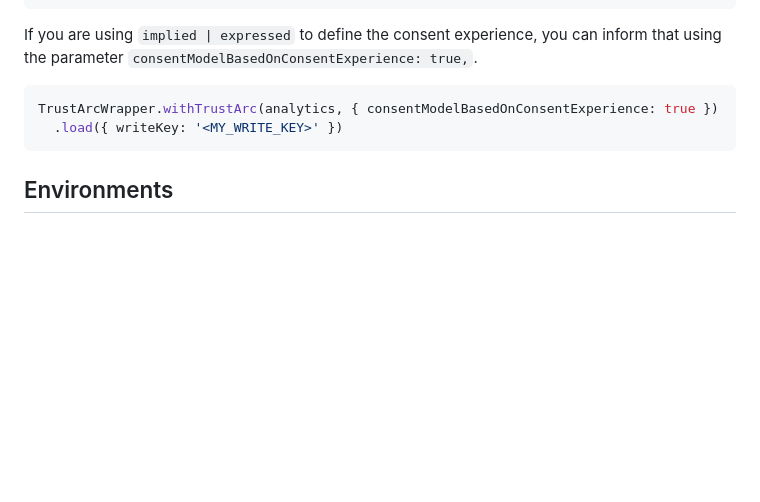
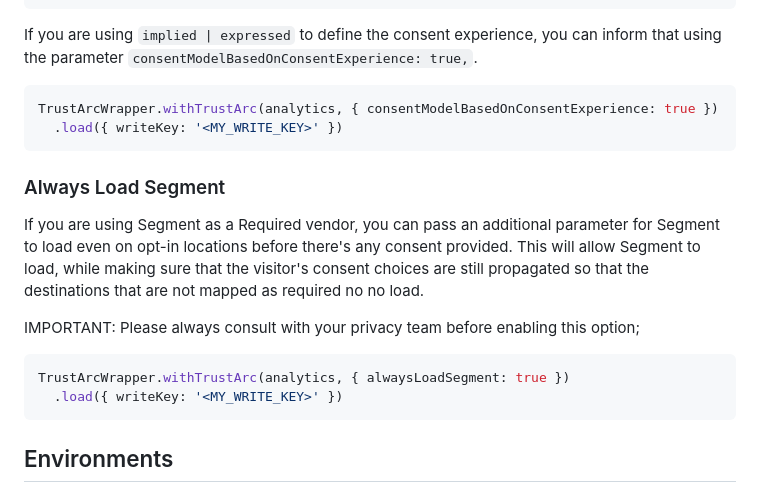
Before and after one commit to trustarc/trustarc-segment-wrapper, a Markdown page: README.md, the part around the change. Rendered like a GitHub page; blank space fills up the shorter version.

Commit message:
Updating the README file to include reference to alwaysLoadSegment

````diff
--- a/README.md
+++ b/README.md
@@ -120,6 +120,17 @@ TrustArcWrapper.withTrustArc(analytics, { consentModelBasedOnConsentExperience:
   .load({ writeKey: '<MY_WRITE_KEY>' })
 ```
 
+### Always Load Segment
+
+If you are using Segment as a Required vendor, you can pass an additional parameter for Segment to load even on opt-in locations before there's any consent provided. This will allow Segment to load, while making sure that the visitor's consent choices are still propagated so that the destinations that are not mapped as required no no load.
+
+IMPORTANT: Please always consult with your privacy team before enabling this option;
+
+```ts
+TrustArcWrapper.withTrustArc(analytics, { alwaysLoadSegment: true })
+  .load({ writeKey: '<MY_WRITE_KEY>' })
+```
+
 ## Environments
 
 ### Build Artifacts
````
